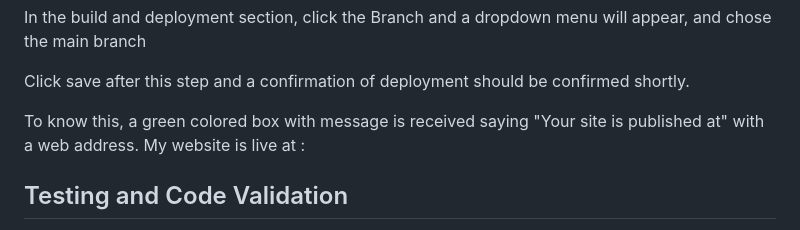
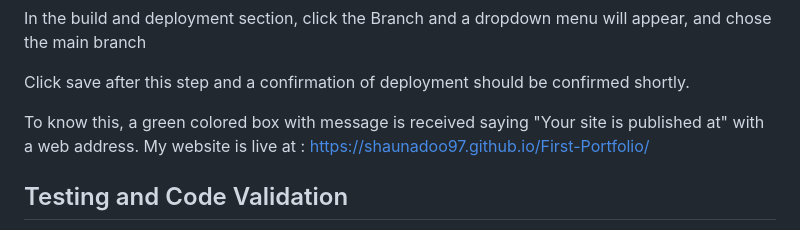
Before and after one commit to shaunadoo97/First-Portfolio, a Markdown page: README.md, the part around the change. GitHub-like rendering.

Commit message:
All ready and deployed for submission!

```diff
--- a/README.md
+++ b/README.md
@@ -141,7 +141,7 @@ In the build and deployment section, click the Branch and a dropdown menu will a
 
 Click save after this step and a confirmation of deployment should be confirmed shortly.
 
-To know this, a green colored box with message is received saying "Your site is published at" with a web address. My website is live at :
+To know this, a green colored box with message is received saying "Your site is published at" with a web address. My website is live at : https://shaunadoo97.github.io/First-Portfolio/
 
 ## Testing and Code Validation
 
```
